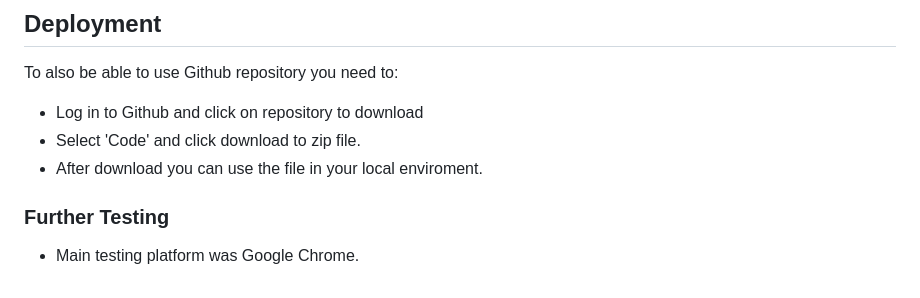
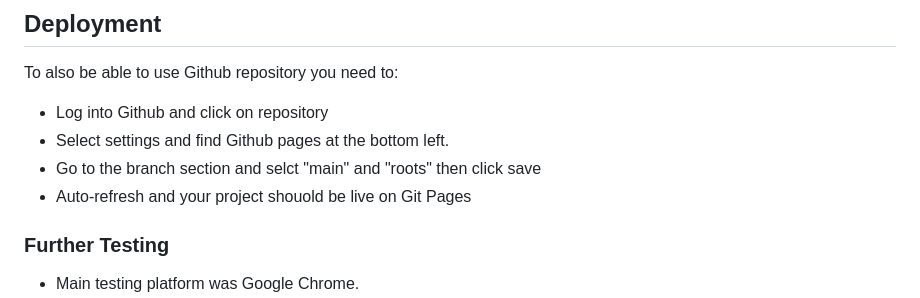
Before and after one commit to JeyAsare/Move2Improve, a Markdown page: README.md, the part around the change printed below. Drawn GitHub-style.

```diff
--- a/README.md
+++ b/README.md
@@ -119,9 +119,10 @@ I used markup validators to make sure that my code was all correct and that ther
 
 To also be able to use Github repository you need to:
 
-- Log in to Github and click on repository to download
-- Select 'Code' and click download to zip file.
-- After download you can use the file in your local enviroment.
+- Log into Github and click on repository
+- Select settings and find Github pages at the bottom left.
+- Go to the branch section and selct "main" and "roots" then click save
+- Auto-refresh and your project shouold be live on Git Pages
 
 ### Further Testing
 
```
Also changed, not shown: other parts of README.md (+1 -1 lines).
